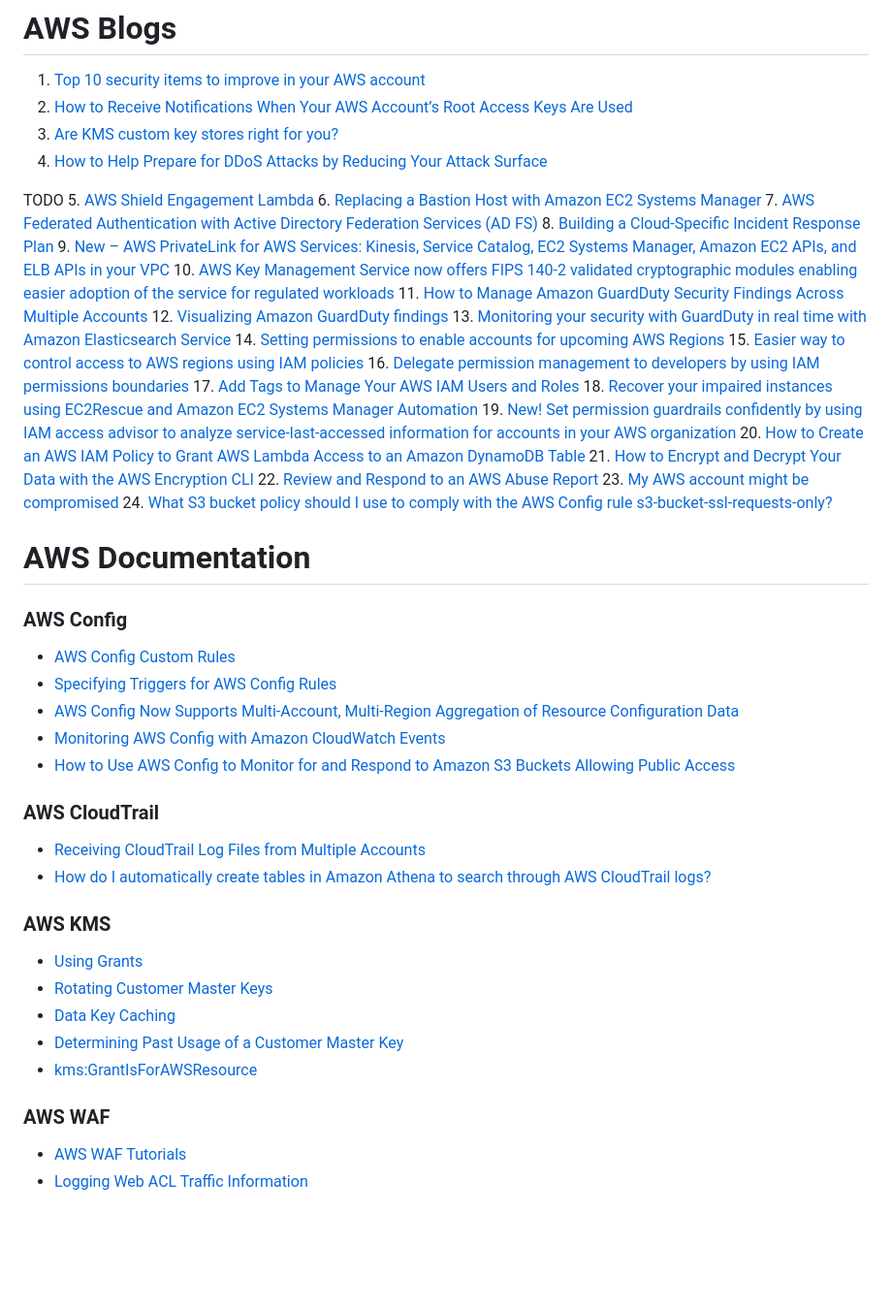
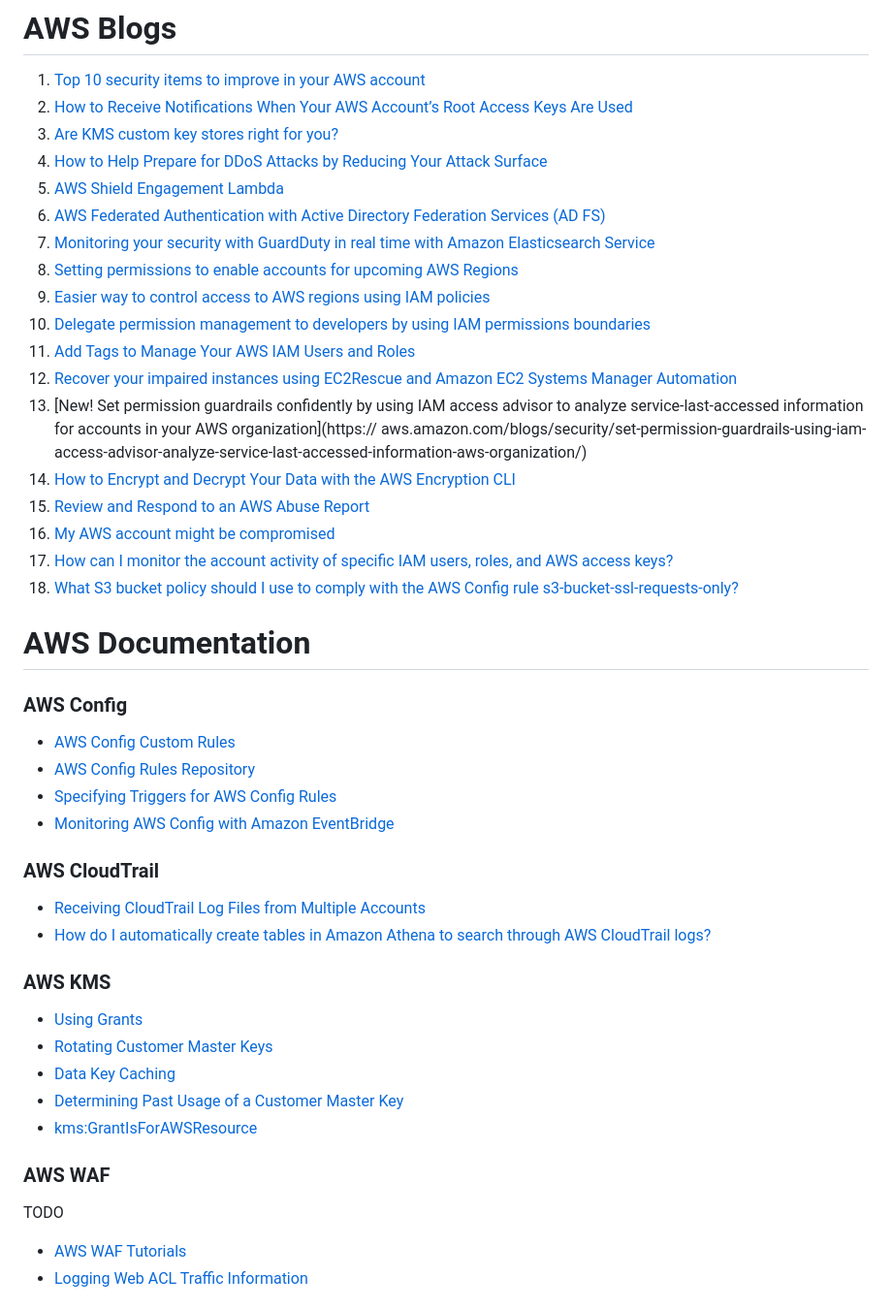
Before and after one commit to RaduLupan/aws-security-specialty-study-guide, a Markdown page: 2023-aws-scs-c01-exam-study-guide.md, the part around the change printed below. Shown: that part at 97% size. Drawn GitHub-style; blank space fills up the shorter version.

Commit message:
Updated AWS documentation.

```diff
--- a/2023-aws-scs-c01-exam-study-guide.md
+++ b/2023-aws-scs-c01-exam-study-guide.md
@@ -43,35 +43,28 @@
  2. [How to Receive Notifications When Your AWS Account’s Root Access Keys Are Used](https://aws.amazon.com/blogs/security/how-to-receive-notifications-when-your-aws-accounts-root-access-keys-are-used/)
  3. [Are KMS custom key stores right for you?](https://aws.amazon.com/blogs/security/are-kms-custom-key-stores-right-for-you/)
  4. [How to Help Prepare for DDoS Attacks by Reducing Your Attack Surface](https://aws.amazon.com/blogs/security/how-to-help-prepare-for-ddos-attacks-by-reducing-your-attack-surface/)
+ 5. [AWS Shield Engagement Lambda](https://s3.amazonaws.com/aws-shield-lambda/ShieldEngagementLambda.pdf)
+ 6. [AWS Federated Authentication with Active Directory Federation Services (AD FS)](https://aws.amazon.com/blogs/security/aws-federated-authentication-with-active-directory-federation-services-ad-fs/)
+ 7. [Monitoring your security with GuardDuty in real time with Amazon Elasticsearch Service](https://aws.amazon.com/blogs/database/monitoring-your-security-with-guardduty-in-real-time-with-amazon-elasticsearch-service/)
+ 8. [Setting permissions to enable accounts for upcoming AWS Regions](https://aws.amazon.com/blogs/security/setting-permissions-to-enable-accounts-for-upcoming-aws-regions/)
+10. [Easier way to control access to AWS regions using IAM policies](https://aws.amazon.com/blogs/security/easier-way-to-control-access-to-aws-regions-using-iam-policies/)
+11. [Delegate permission management to developers by using IAM permissions boundaries](https://aws.amazon.com/blogs/security/delegate-permission-management-to-developers-using-iam-permissions-boundaries/)
+11. [Add Tags to Manage Your AWS IAM Users and Roles](https://aws.amazon.com/blogs/security/add-tags-to-manage-your-aws-iam-users-and-roles/)
+12. [Recover your impaired instances using EC2Rescue and Amazon EC2 Systems Manager Automation](https://aws.amazon.com/blogs/mt/recover-your-impaired-instances-using-ec2rescue-and-amazon-ec2-systems-manager-automation/)
+13. [New! Set permission guardrails confidently by using IAM access advisor to analyze service-last-accessed information for accounts in your AWS organization](https://
+aws.amazon.com/blogs/security/set-permission-guardrails-using-iam-access-advisor-analyze-service-last-accessed-information-aws-organization/)
+14. [How to Encrypt and Decrypt Your Data with the AWS Encryption CLI](https://aws.amazon.com/blogs/security/how-to-encrypt-and-decrypt-your-data-with-the-aws-encryption-cli/)
+15. [Review and Respond to an AWS Abuse Report](https://aws.amazon.com/premiumsupport/knowledge-center/aws-abuse-report/)
+16. [My AWS account might be compromised](https://aws.amazon.com/premiumsupport/knowledge-center/potential-account-compromise/)
+17. [How can I monitor the account activity of specific IAM users, roles, and AWS access keys?](https://aws.amazon.com/premiumsupport/knowledge-center/view-iam-history/)
+18. [What S3 bucket policy should I use to comply with the AWS Config rule s3-bucket-ssl-requests-only?](https://aws.amazon.com/premiumsupport/knowledge-center/s3-bucket-policy-for-config-rule/)
 
-TODO
- 5. [AWS Shield Engagement Lambda](https://s3.amazonaws.com/aws-shield-lambda/ShieldEngagementLambda.pdf)
- 6. [Replacing a Bastion Host with Amazon EC2 Systems Manager](https://aws.amazon.com/blogs/mt/replacing-a-bastion-host-with-amazon-ec2-systems-manager/)
- 7. [AWS Federated Authentication with Active Directory Federation Services (AD FS)](https://aws.amazon.com/blogs/security/aws-federated-authentication-with-active-directory-federation-services-ad-fs/)
- 8. [Building a Cloud-Specific Incident Response Plan](https://aws.amazon.com/blogs/publicsector/building-a-cloud-specific-incident-response-plan/)
- 9. [New – AWS PrivateLink for AWS Services: Kinesis, Service Catalog, EC2 Systems Manager, Amazon EC2 APIs, and ELB APIs in your VPC](https://aws.amazon.com/blogs/aws/new-aws-privatelink-endpoints-kinesis-ec2-systems-manager-and-elb-apis-in-your-vpc/?utm_source=feedburner&utm_medium=feed&utm_campaign=Feed%3A+AmazonWebServicesBlog+%28Amazon+Web+Services+Blog%29)
-10. [AWS Key Management Service now offers FIPS 140-2 validated cryptographic modules enabling easier adoption of the service for regulated workloads](https://aws.amazon.com/blogs/security/aws-key-management-service-now-offers-fips-140-2-validated-cryptographic-modules-enabling-easier-adoption-of-the-service-for-regulated-workloads/)
-11. [How to Manage Amazon GuardDuty Security Findings Across Multiple Accounts](https://aws.amazon.com/blogs/security/how-to-manage-amazon-guardduty-security-findings-across-multiple-accounts/)
-12. [Visualizing Amazon GuardDuty findings](https://aws.amazon.com/blogs/security/visualizing-amazon-guardduty-findings/)
-13. [Monitoring your security with GuardDuty in real time with Amazon Elasticsearch Service](https://aws.amazon.com/blogs/database/monitoring-your-security-with-guardduty-in-real-time-with-amazon-elasticsearch-service/)
-14. [Setting permissions to enable accounts for upcoming AWS Regions](https://aws.amazon.com/blogs/security/setting-permissions-to-enable-accounts-for-upcoming-aws-regions/)
-15. [Easier way to control access to AWS regions using IAM policies](https://aws.amazon.com/blogs/security/easier-way-to-control-access-to-aws-regions-using-iam-policies/)
-16. [Delegate permission management to developers by using IAM permissions boundaries](https://aws.amazon.com/blogs/security/delegate-permission-management-to-developers-using-iam-permissions-boundaries/)
-17. [Add Tags to Manage Your AWS IAM Users and Roles](https://aws.amazon.com/blogs/security/add-tags-to-manage-your-aws-iam-users-and-roles/)
-18. [Recover your impaired instances using EC2Rescue and Amazon EC2 Systems Manager Automation](https://aws.amazon.com/blogs/mt/recover-your-impaired-instances-using-ec2rescue-and-amazon-ec2-systems-manager-automation/)
-19. [New! Set permission guardrails confidently by using IAM access advisor to analyze service-last-accessed information for accounts in your AWS organization](https://aws.amazon.com/blogs/security/set-permission-guardrails-using-iam-access-advisor-analyze-service-last-accessed-information-aws-organization/)
-20. [How to Create an AWS IAM Policy to Grant AWS Lambda Access to an Amazon DynamoDB Table](https://aws.amazon.com/blogs/security/how-to-create-an-aws-iam-policy-to-grant-aws-lambda-access-to-an-amazon-dynamodb-table/)
-21. [How to Encrypt and Decrypt Your Data with the AWS Encryption CLI](https://aws.amazon.com/blogs/security/how-to-encrypt-and-decrypt-your-data-with-the-aws-encryption-cli/)
-22. [Review and Respond to an AWS Abuse Report](https://aws.amazon.com/premiumsupport/knowledge-center/aws-abuse-report/)
-23. [My AWS account might be compromised](https://aws.amazon.com/premiumsupport/knowledge-center/potential-account-compromise/)
-24. [What S3 bucket policy should I use to comply with the AWS Config rule s3-bucket-ssl-requests-only?](https://aws.amazon.com/premiumsupport/knowledge-center/s3-bucket-policy-for-config-rule/)
 # AWS Documentation
 ### AWS Config
 * [AWS Config Custom Rules](https://docs.aws.amazon.com/config/latest/developerguide/evaluate-config_develop-rules.html)
+* [AWS Config Rules Repository](https://github.com/awslabs/aws-config-rules/)
 * [Specifying Triggers for AWS Config Rules](https://docs.aws.amazon.com/config/latest/developerguide/evaluate-config-rules.html)
-* [AWS Config Now Supports Multi-Account, Multi-Region Aggregation of Resource Configuration Data](https://aws.amazon.com/about-aws/whats-new/2018/11/aws-config-now-supports-multi-account-multi-region-aggregation-of-resource-configuration-data/)
-* [Monitoring AWS Config with Amazon CloudWatch Events](https://docs.aws.amazon.com/config/latest/developerguide/monitor-config-with-cloudwatchevents.html)
-* [How to Use AWS Config to Monitor for and Respond to Amazon S3 Buckets Allowing Public Access](https://aws.amazon.com/blogs/security/how-to-use-aws-config-to-monitor-for-and-respond-to-amazon-s3-buckets-allowing-public-access/)
+* [Monitoring AWS Config with Amazon EventBridge](https://docs.aws.amazon.com/config/latest/developerguide/monitor-config-with-cloudwatchevents.html)
 ### AWS CloudTrail
 * [Receiving CloudTrail Log Files from Multiple Accounts](https://docs.aws.amazon.com/awscloudtrail/latest/userguide/cloudtrail-receive-logs-from-multiple-accounts.html)
 * [How do I automatically create tables in Amazon Athena to search through AWS CloudTrail logs?](https://aws.amazon.com/premiumsupport/knowledge-center/athena-tables-search-cloudtrail-logs/)
@@ -84,4 +77,5 @@ TODO
 ### AWS WAF
+TODO
 * [AWS WAF Tutorials](https://aws.amazon.com/waf/preconfiguredrules/)
 * [Logging Web ACL Traffic Information](https://docs.aws.amazon.com/waf/latest/developerguide/logging.html)
 ### AWS VPC
```
Also changed, not shown: other parts of 2023-aws-scs-c01-exam-study-guide.md (+1 -1 lines).
